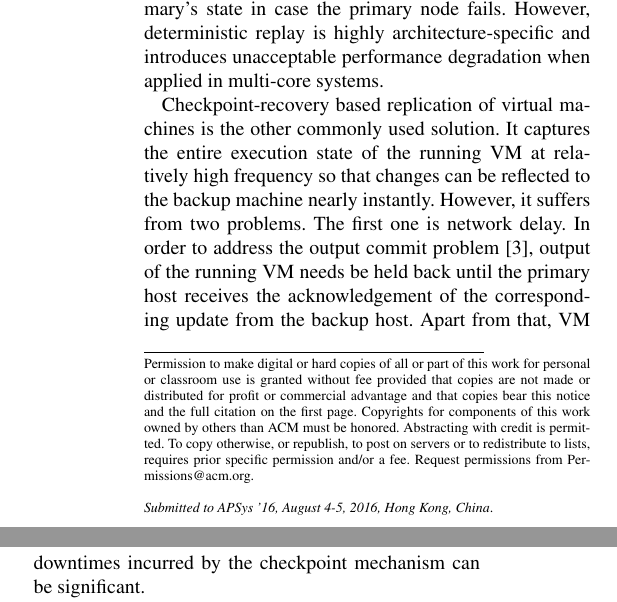
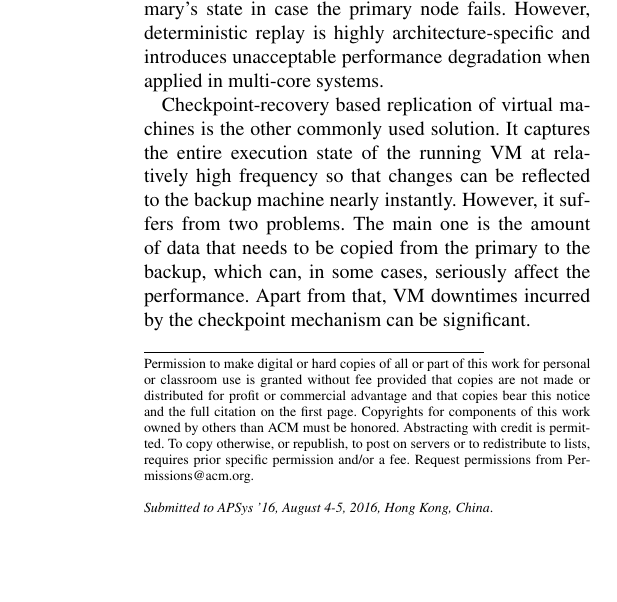
Before and after one commit to yining0417/CloudCom, a LaTeX paper (paper.tex, which reads intro.tex): two parts of the columns of page 1 of 2 before the commit and part of one column of page 1 of 2 after it, the two joined at a grey line, cut so that both start at the same text, the shorter picture padded with empty space. Compiled offline with pdfLaTeX; a LaTeX package or settings file that is missing is left out.

Commit message:
Update intro.tex

```diff
--- a/intro.tex
+++ b/intro.tex
@@ -41,19 +41,17 @@ the primary node fails. However, deterministic replay is highly architecture-spe
 introduces unacceptable performance degradation when applied in multi-core systems.
 
 % P4: Checkpoint-recovery based replication of virtual machines, it suffers from two problems
-% 1. network delay
+% 1. network delay, but Paxos requires at least 3 message delays
 % 2. significant VM downtimes
+% 3. large amount of state that needs to be synchronized between the primary and the backup machines
 Checkpoint-recovery based replication of virtual machines is the other commonly used solution.
 It captures the entire execution state of the running VM at relatively high frequency so that
 changes can be reflected to the backup machine nearly instantly. However, it suffers from two
-problems. The first one is network delay. In order to address the output commit
-problem~\cite{strom1987volatile}, output of the running VM needs be held back until the primary
-host receives the acknowledgement of the corresponding update from the backup host. Apart from
-that, VM downtimes incurred by the checkpoint mechanism can be significant.
+problems. The main one is the amount of data that needs to be copied from the primary to the
+backup, which can, in some cases, seriously affect the performance. Apart from that, VM
+downtimes incurred by the checkpoint mechanism can be significant.
 
-% P4: Our key insight is that instead of capturing snapshots of the running VM and propagating changes frequently,
-% enforcing the same ordering over network interaction from outside the VM at all nodes is sufficient to ensure fault tolerance
-% Paxos, a consensus protocol, can help us achieve this
+% P4: Our key insight is to enforce the same ordering over network interaction at all nodes
 State Machine Replication (SMR) is a powerful fault-tolerance concept to address the aforementioned
 drawbacks of primary-backup based replication. SMR runs replicas of the program and invokes a
 distributed consensus protocol (typically \paxos) to ensure the same sequence of input requests
```
